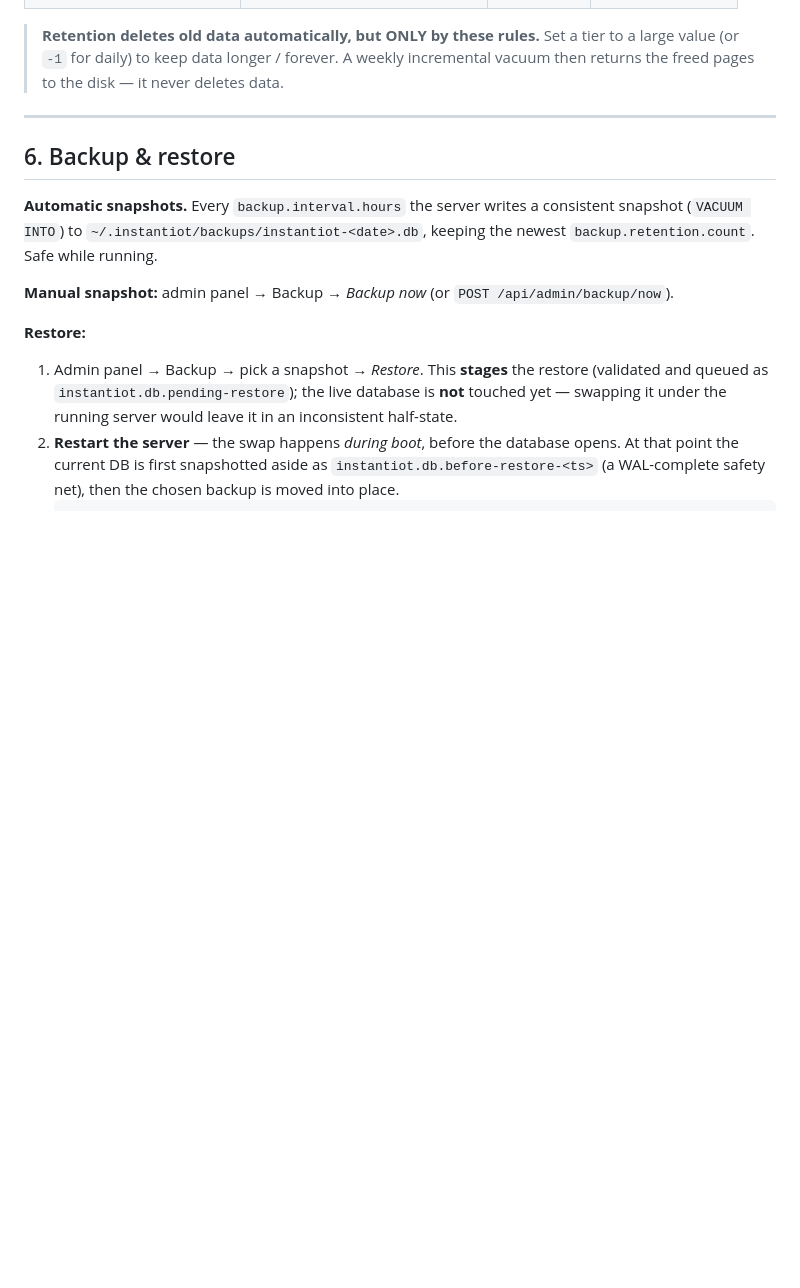
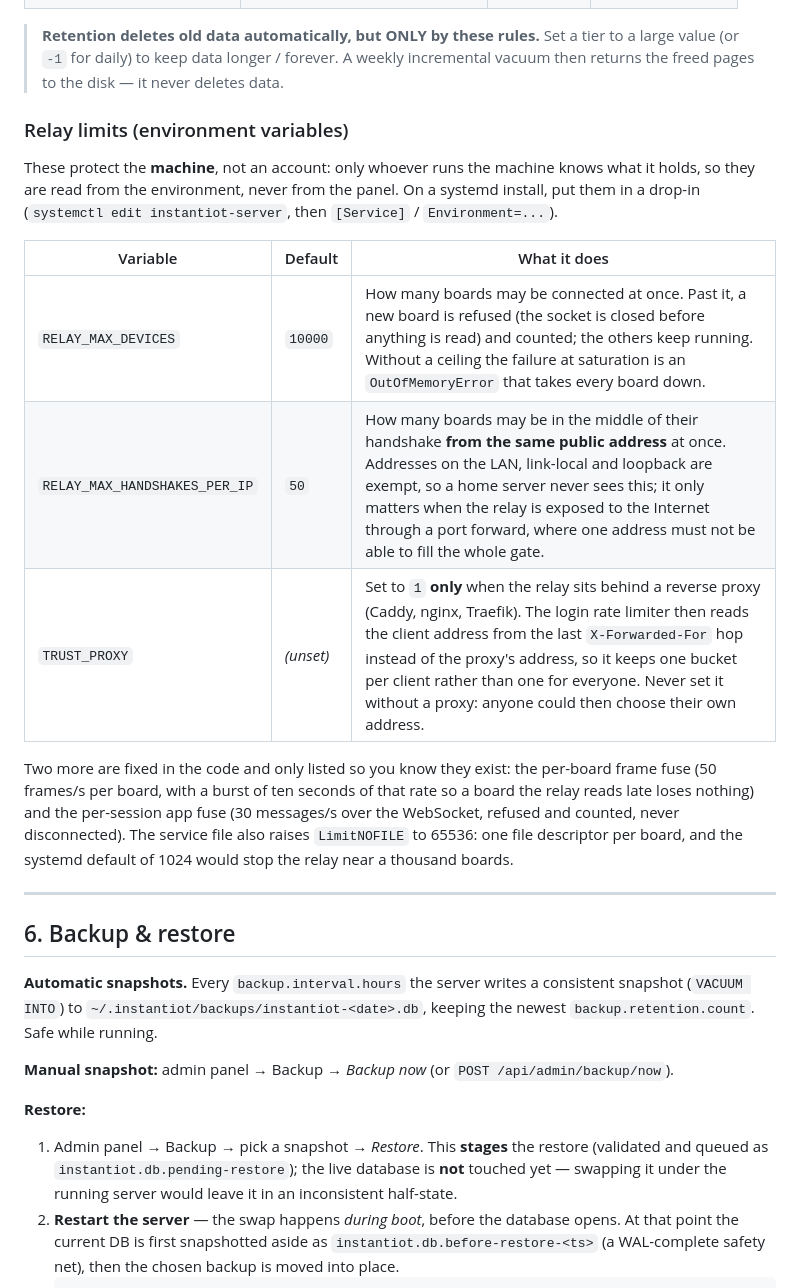
Before and after one commit to jeanloickdt/instantiot-server, a Markdown page: OPERATIONS.md, the part around the change. Drawn GitHub-style; blank space fills up the shorter version.

Commit message:
docs(operations): les reglages du relais, et ce qu'ils protegent
RELAY_MAX_DEVICES, RELAY_MAX_HANDSHAKES_PER_IP et TRUST_PROXY sont lus dans
l'environnement, jamais dans le panneau : ils protegent la machine, et seul
celui qui la fait tourner sait ce qu'elle tient. Le document dit ou les
poser sous systemd, ce que chacun fait, et pourquoi TRUST_PROXY ne se pose
jamais sans mandataire.

```diff
--- a/OPERATIONS.md
+++ b/OPERATIONS.md
@@ -108,6 +108,27 @@ Most settings are changed from the **admin panel** (Settings), or by editing
 > tier to a large value (or `-1` for daily) to keep data longer / forever. A
 > weekly incremental vacuum then returns the freed pages to the disk — it never
 > deletes data.
+
+### Relay limits (environment variables)
+
+These protect the **machine**, not an account: only whoever runs the machine
+knows what it holds, so they are read from the environment, never from the
+panel. On a systemd install, put them in a drop-in
+(`systemctl edit instantiot-server`, then `[Service]` / `Environment=...`).
+
+| Variable | Default | What it does |
+|----------|---------|--------------|
+| `RELAY_MAX_DEVICES` | `10000` | How many boards may be connected at once. Past it, a new board is refused (the socket is closed before anything is read) and counted; the others keep running. Without a ceiling the failure at saturation is an `OutOfMemoryError` that takes every board down. |
+| `RELAY_MAX_HANDSHAKES_PER_IP` | `50` | How many boards may be in the middle of their handshake **from the same public address** at once. Addresses on the LAN, link-local and loopback are exempt, so a home server never sees this; it only matters when the relay is exposed to the Internet through a port forward, where one address must not be able to fill the whole gate. |
+| `TRUST_PROXY` | _(unset)_ | Set to `1` **only** when the relay sits behind a reverse proxy (Caddy, nginx, Traefik). The login rate limiter then reads the client address from the last `X-Forwarded-For` hop instead of the proxy's address, so it keeps one bucket per client rather than one for everyone. Never set it without a proxy: anyone could then choose their own address. |
+
+Two more are fixed in the code and only listed so you know they exist: the
+per-board frame fuse (50 frames/s per board, with a burst of ten seconds of
+that rate so a board the relay reads late loses nothing) and the per-session
+app fuse (30 messages/s over the WebSocket, refused and counted, never
+disconnected). The service file also raises `LimitNOFILE` to 65536: one file
+descriptor per board, and the systemd default of 1024 would stop the relay
+near a thousand boards.
 
 ---
 
```
